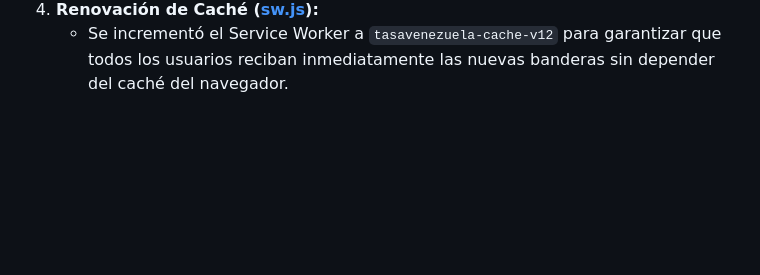
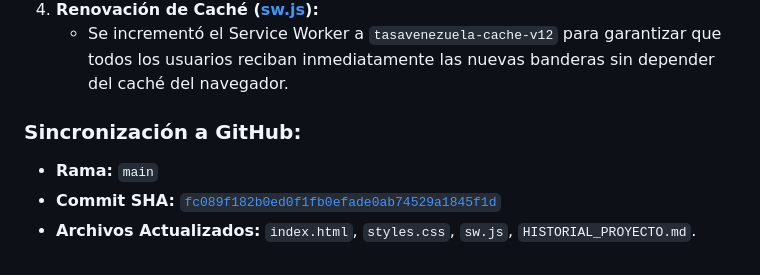
Before and after one commit to darwindiaz328-ai/TasaVenezuela, a Markdown page: HISTORIAL_PROYECTO.md, the part around the change. GitHub-like rendering; blank space fills up the shorter version.

Commit message:
docs: actualizar HISTORIAL_PROYECTO con commit de banderas 3D

```diff
--- a/HISTORIAL_PROYECTO.md
+++ b/HISTORIAL_PROYECTO.md
@@ -481,3 +481,8 @@ El usuario solicitó consultar y auditar el rango de fechas desde el 2026-10-08
    - Sombra interna sutil (`box-shadow`) y contorno traslúcido para asegurar contraste impecable tanto en Modo Oscuro como en Modo Claro.
 4. **Renovación de Caché ([sw.js](file:///C:/Users/Usuario/.gemini/antigravity-ide/scratch/TasaVenezuela/sw.js)):**
    - Se incrementó el Service Worker a `tasavenezuela-cache-v12` para garantizar que todos los usuarios reciban inmediatamente las nuevas banderas sin depender del caché del navegador.
+
+### Sincronización a GitHub:
+* **Rama:** `main`
+* **Commit SHA:** [`fc089f182b0ed0f1fb0efade0ab74529a1845f1d`](https://github.com/darwindiaz328-ai/TasaVenezuela/commit/fc089f182b0ed0f1fb0efade0ab74529a1845f1d)
+* **Archivos Actualizados:** `index.html`, `styles.css`, `sw.js`, `HISTORIAL_PROYECTO.md`.
```
